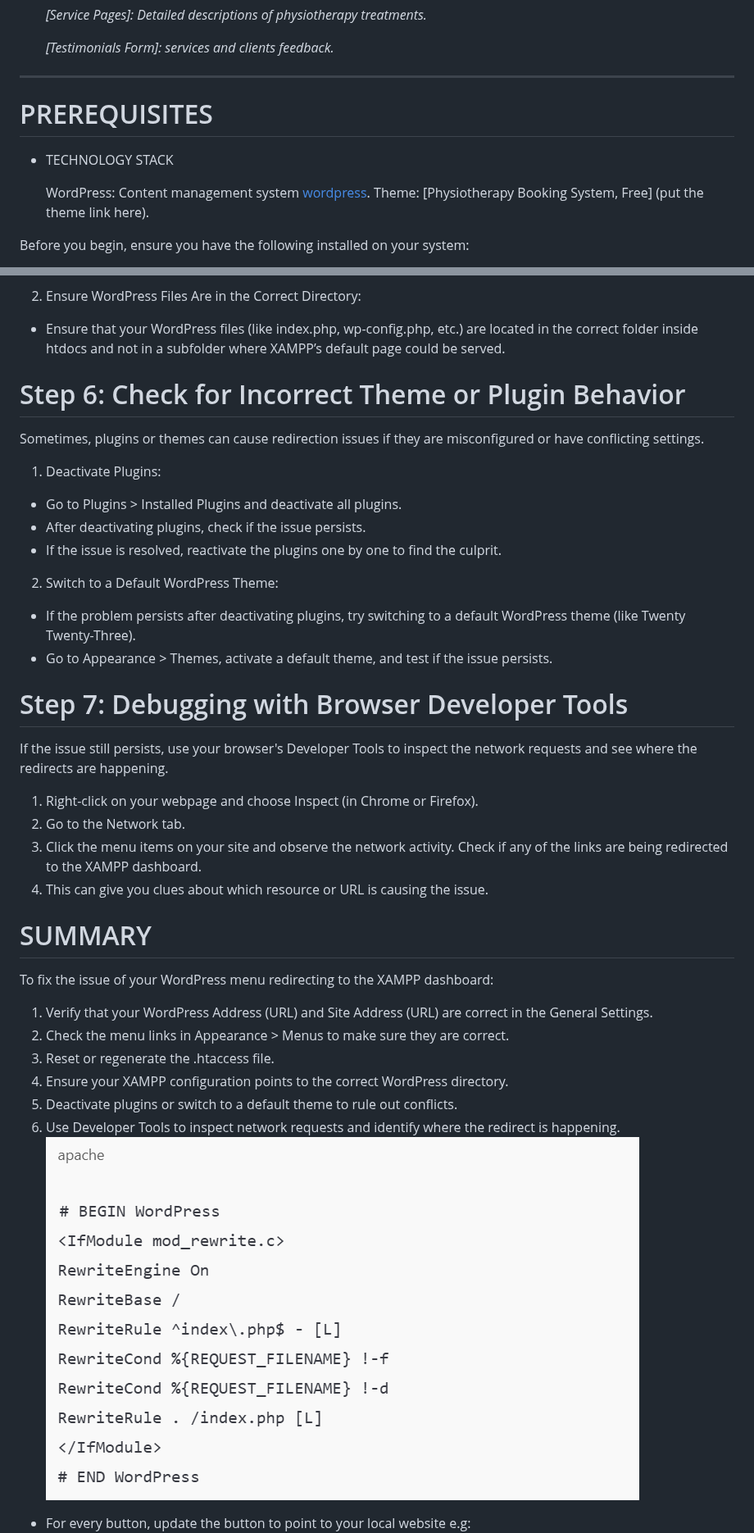
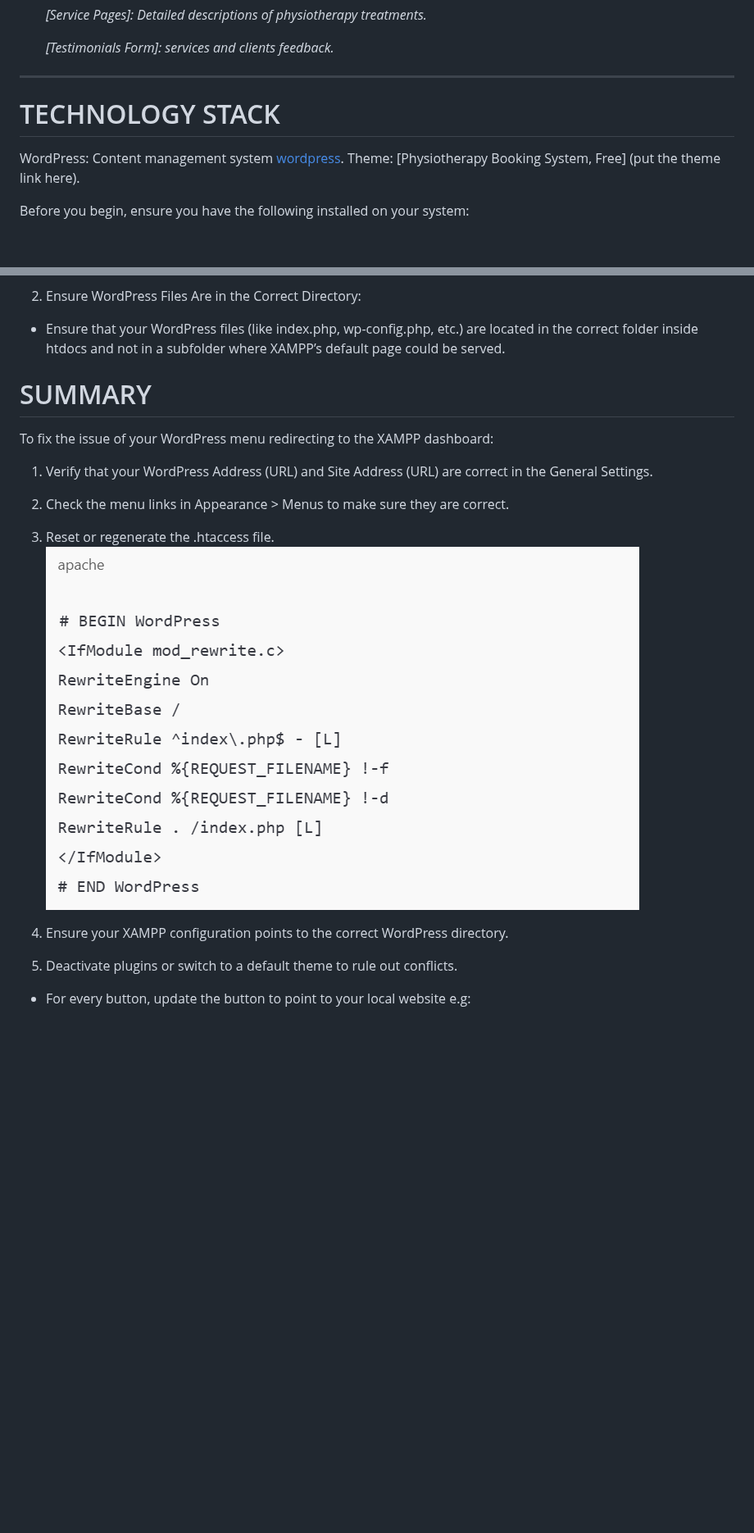
Before and after one commit to Naomikh/Booking-System, a Markdown page: README.md, 2 parts joined by grey strips. Shown at 82% size. Rendered like a GitHub page; blank space fills up the shorter version.

```diff
--- a/README.md
+++ b/README.md
@@ -34,14 +34,11 @@ This is a booking system repository that contains all the necessary files and in
 
        *[Testimonials Form]: services and clients feedback.*
 
-***************************************************************************************
-#  PREREQUISITES
+****************************************************************************************
+#   TECHNOLOGY STACK
 
-*   TECHNOLOGY STACK
-
-     WordPress: Content management system [wordpress](https://wordpress.com/).
-     Theme: [Physiotherapy Booking System, Free] (put the theme link here).
-
+   WordPress: Content management system [wordpress](https://wordpress.com/).
+   Theme: [Physiotherapy Booking System, Free] (put the theme link here).
 
   Before you begin, ensure you have the following installed on your system:
 
@@ -197,27 +194,6 @@ Sometimes, XAMPP can be set to serve its default dashboard page on certain URLs,
 2. Ensure WordPress Files Are in the Correct Directory:
   * Ensure that your WordPress files (like index.php, wp-config.php, etc.) are located in the correct folder inside htdocs and not in a subfolder where XAMPP’s default page could be served.
 
-# Step 6: Check for Incorrect Theme or Plugin Behavior
-
-   Sometimes, plugins or themes can cause redirection issues if they are misconfigured or have conflicting settings.
-
-1. Deactivate Plugins:
-  * Go to Plugins > Installed Plugins and deactivate all plugins.
-  * After deactivating plugins, check if the issue persists.
-  * If the issue is resolved, reactivate the plugins one by one to find the culprit.
-
-2. Switch to a Default WordPress Theme:
-  * If the problem persists after deactivating plugins, try switching to a default WordPress theme (like Twenty Twenty-Three).
-  * Go to Appearance > Themes, activate a default theme, and test if the issue persists.
-# Step 7: Debugging with Browser Developer Tools
-
-  If the issue still persists, use your browser's Developer Tools to inspect the network requests and see where the redirects are happening.
-
-   1. Right-click on your webpage and choose Inspect (in Chrome or Firefox).
-   2. Go to the Network tab.
-   3. Click the menu items on your site and observe the network activity. Check if any of the links are being redirected to the    XAMPP dashboard.
-   4. This can give you clues about which resource or URL is causing the issue.
-
 #   SUMMARY
 
  To fix the issue of your WordPress menu redirecting to the XAMPP dashboard:
@@ -225,10 +201,10 @@ Sometimes, XAMPP can be set to serve its default dashboard page on certain URLs,
  1. Verify that your WordPress Address (URL) and Site Address (URL) are correct in the General Settings.
  2. Check the menu links in Appearance > Menus to make sure they are correct.
  3. Reset or regenerate the .htaccess file.
+ ![Picture](https://github.com/Naomikh/Booking-System/blob/main/Pictures/wordPressModule.PNG "Wordpressmodule rewrite")
+
  4. Ensure your XAMPP configuration points to the correct WordPress directory.
  5. Deactivate plugins or switch to a default theme to rule out conflicts.
- 6. Use Developer Tools to inspect network requests and identify where the redirect is happening.
- ![Picture](https://github.com/Naomikh/Booking-System/blob/main/Pictures/wordPressModule.PNG "Wordpressmodule rewrite")
 
  * For every button, update the button to point to your local website e.g:
  ![Picture](https://github.com/Naomikh/Booking-System/blob/main/Pictures/button.PNG ".htacces file")
```
Also changed, not shown: other parts of README.md (+14 -31 lines).
